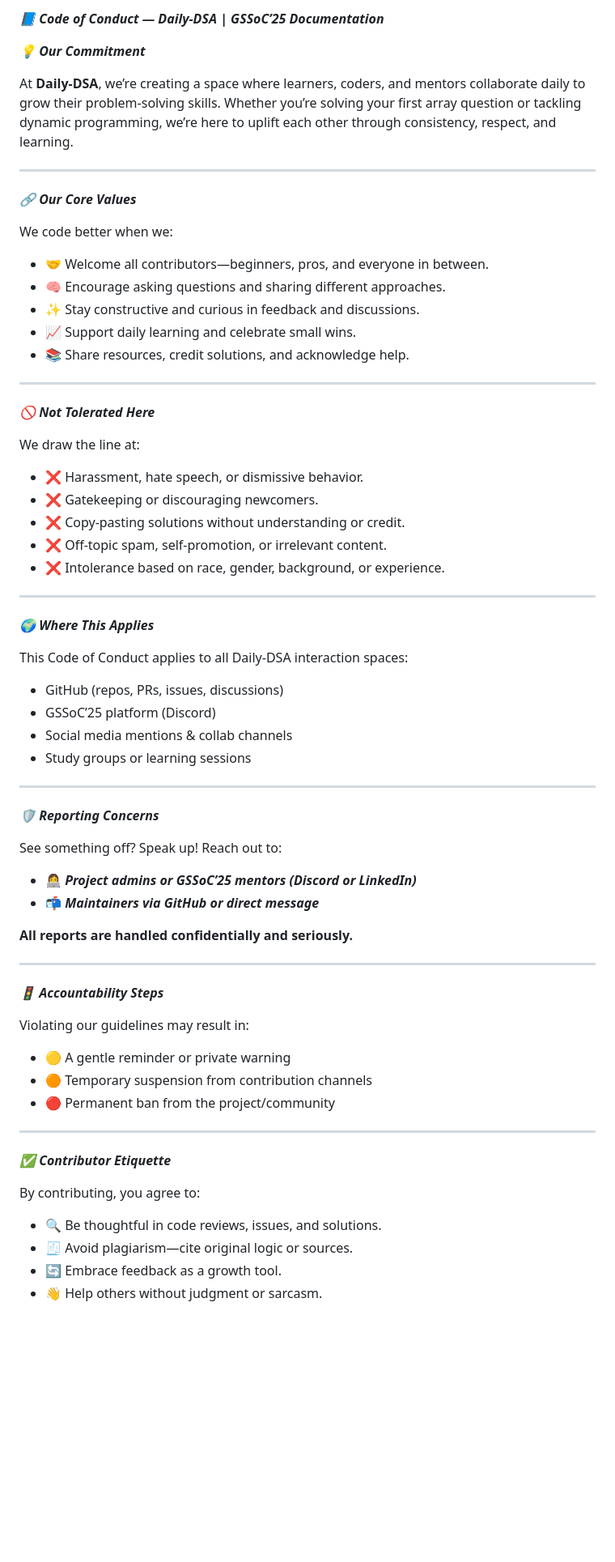
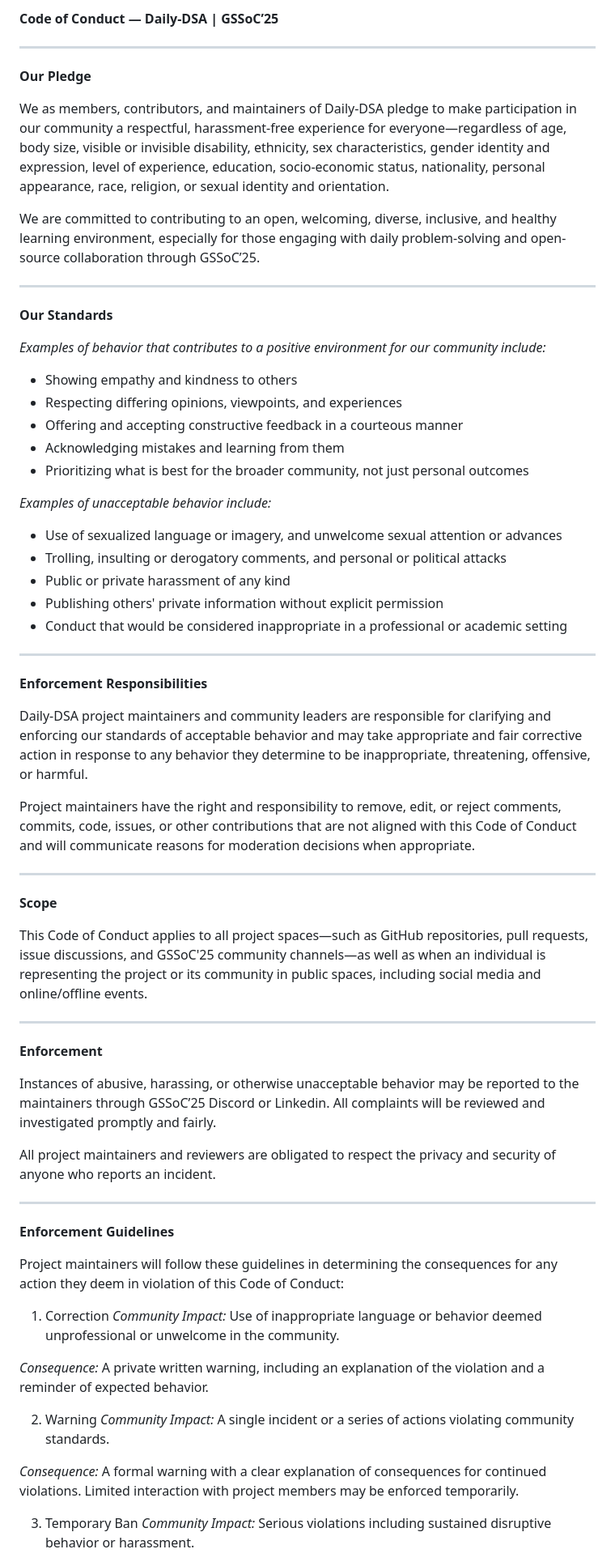
Before and after one commit to shivamm-verma/Daily-DSA, a Markdown page: CODE_OF_CONDUCT.md, the part around the change printed below. Shown: that part at 81% size. Rendered like a GitHub page; blank space fills up the shorter version.

Commit message:
📝 Add Code of Conduct for IPURanker | GSSoC’25

```diff
--- a/CODE_OF_CONDUCT.md
+++ b/CODE_OF_CONDUCT.md
@@ -1,67 +1,70 @@
-***📘 Code of Conduct — Daily-DSA | GSSoC’25 Documentation***
-
-***💡 Our Commitment***
-
-At **Daily-DSA**, we’re creating a space where learners, coders, and mentors collaborate daily to grow their problem-solving skills. Whether you’re solving your first array question or tackling dynamic programming, we’re here to uplift each other through consistency, respect, and learning.
+**Code of Conduct — Daily-DSA | GSSoC’25**
 
 ---
 
-***🔗 Our Core Values***
+**Our Pledge**
 
-We code better when we:
-- 🤝 Welcome all contributors—beginners, pros, and everyone in between.
-- 🧠 Encourage asking questions and sharing different approaches.
-- ✨ Stay constructive and curious in feedback and discussions.
-- 📈 Support daily learning and celebrate small wins.
-- 📚 Share resources, credit solutions, and acknowledge help.
+We as members, contributors, and maintainers of Daily-DSA pledge to make participation in our community a respectful, harassment-free experience for everyone—regardless of age, body size, visible or invisible disability, ethnicity, sex characteristics, gender identity and expression, level of experience, education, socio-economic status, nationality, personal appearance, race, religion, or sexual identity and orientation.
+
+We are committed to contributing to an open, welcoming, diverse, inclusive, and healthy learning environment, especially for those engaging with daily problem-solving and open-source collaboration through GSSoC’25.
 
 ---
 
-***🚫 Not Tolerated Here***
+**Our Standards**
 
-We draw the line at:
-- ❌ Harassment, hate speech, or dismissive behavior.
-- ❌ Gatekeeping or discouraging newcomers.
-- ❌ Copy-pasting solutions without understanding or credit.
-- ❌ Off-topic spam, self-promotion, or irrelevant content.
-- ❌ Intolerance based on race, gender, background, or experience.
+*Examples of behavior that contributes to a positive environment for our community include:*
+- Showing empathy and kindness to others
+- Respecting differing opinions, viewpoints, and experiences
+- Offering and accepting constructive feedback in a courteous manner
+- Acknowledging mistakes and learning from them
+- Prioritizing what is best for the broader community, not just personal outcomes
+
+*Examples of unacceptable behavior include:*
+- Use of sexualized language or imagery, and unwelcome sexual attention or advances
+- Trolling, insulting or derogatory comments, and personal or political attacks
+- Public or private harassment of any kind
+- Publishing others' private information without explicit permission
+- Conduct that would be considered inappropriate in a professional or academic setting
 
 ---
 
-***🌍 Where This Applies***
+**Enforcement Responsibilities**
 
-This Code of Conduct applies to all Daily-DSA interaction spaces:
-- GitHub (repos, PRs, issues, discussions)
-- GSSoC’25 platform (Discord)
-- Social media mentions & collab channels
-- Study groups or learning sessions
+Daily-DSA project maintainers and community leaders are responsible for clarifying and enforcing our standards of acceptable behavior and may take appropriate and fair corrective action in response to any behavior they determine to be inappropriate, threatening, offensive, or harmful.
+
+Project maintainers have the right and responsibility to remove, edit, or reject comments, commits, code, issues, or other contributions that are not aligned with this Code of Conduct and will communicate reasons for moderation decisions when appropriate.
 
 ---
 
-***🛡️ Reporting Concerns***
+**Scope**
 
-See something off? Speak up!
-Reach out to:
-- 👩‍💻 ***Project admins or GSSoC’25 mentors (Discord or LinkedIn)***
-- 📬 ***Maintainers via GitHub or direct message***
-
-**All reports are handled confidentially and seriously.**
+This Code of Conduct applies to all project spaces—such as GitHub repositories, pull requests, issue discussions, and GSSoC'25 community channels—as well as when an individual is representing the project or its community in public spaces, including social media and online/offline events.
 
 ---
 
-***🚦 Accountability Steps***
+**Enforcement**
 
-Violating our guidelines may result in:
-- 🟡 A gentle reminder or private warning
-- 🟠 Temporary suspension from contribution channels
-- 🔴 Permanent ban from the project/community
+Instances of abusive, harassing, or otherwise unacceptable behavior may be reported to the maintainers through GSSoC’25 Discord or Linkedin. All complaints will be reviewed and investigated promptly and fairly.
+
+All project maintainers and reviewers are obligated to respect the privacy and security of
+anyone who reports an incident.
 
 ---
 
-***✅ Contributor Etiquette***
+**Enforcement Guidelines**
 
-By contributing, you agree to:
-- 🔍 Be thoughtful in code reviews, issues, and solutions.
-- 🧾 Avoid plagiarism—cite original logic or sources.
-- 🔄 Embrace feedback as a growth tool.
-- 👋 Help others without judgment or sarcasm.
+Project maintainers will follow these guidelines in determining the consequences for any action they deem in violation of this Code of Conduct:
+
+1. Correction
+*Community Impact:* Use of inappropriate language or behavior deemed unprofessional or unwelcome in the community.
+
+*Consequence:* A private written warning, including an explanation of the violation and a reminder of expected behavior.
+
+2. Warning
+*Community Impact:* A single incident or a series of actions violating community standards.
+
+*Consequence:* A formal warning with a clear explanation of consequences for continued violations. Limited interaction with project members may be enforced temporarily.
+
+3. Temporary Ban
+*Community Impact:* Serious violations including sustained disruptive behavior or harassment.
+
```
Also changed, not shown: other parts of CODE_OF_CONDUCT.md (+9 -20 lines).
